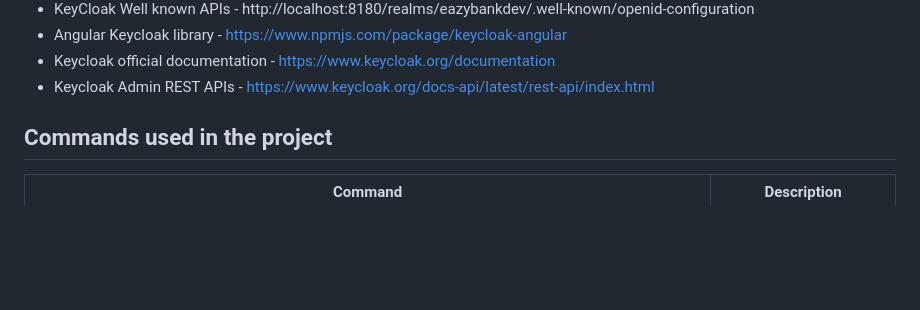
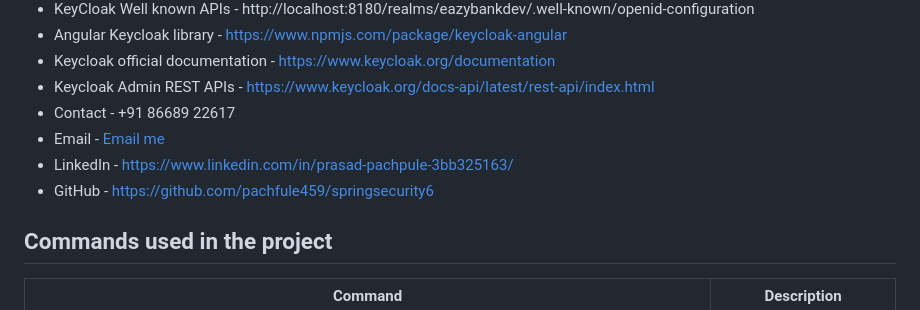
Before and after one commit to pachfule459/springsecurity6, a Markdown page: README.md, the part around the change. GitHub-like rendering; blank space fills up the shorter version.

```diff
--- a/README.md
+++ b/README.md
@@ -44,6 +44,10 @@
 - Angular Keycloak library - https://www.npmjs.com/package/keycloak-angular
 - Keycloak official documentation - https://www.keycloak.org/documentation
 - Keycloak Admin REST APIs - https://www.keycloak.org/docs-api/latest/rest-api/index.html
+- Contact - +91 86689 22617
+- Email - [Email me](mailto:pachfule459@gmail.com)
+- LinkedIn - https://www.linkedin.com/in/prasad-pachpule-3bb325163/
+- GitHub - https://github.com/pachfule459/springsecurity6
 
 ## Commands used in the project
 
```
